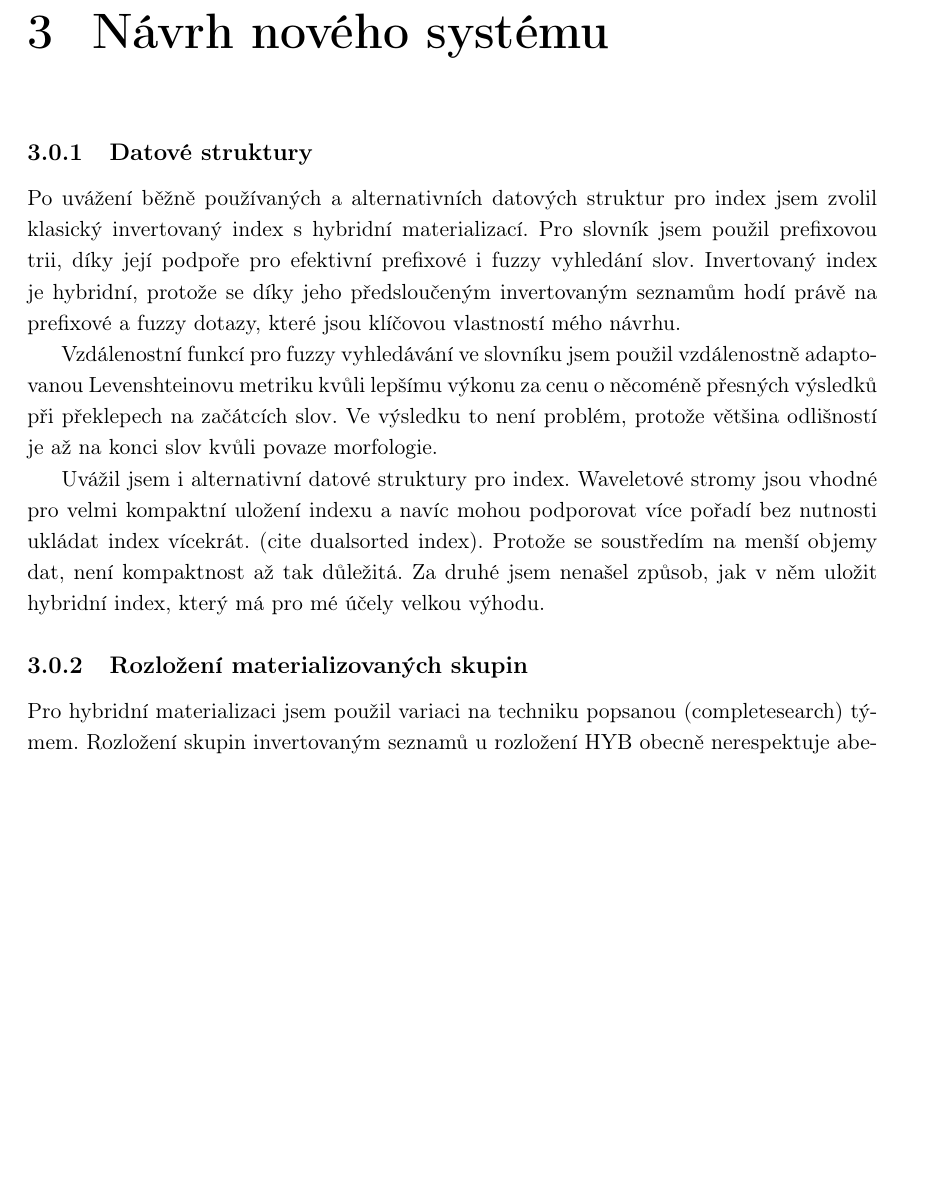
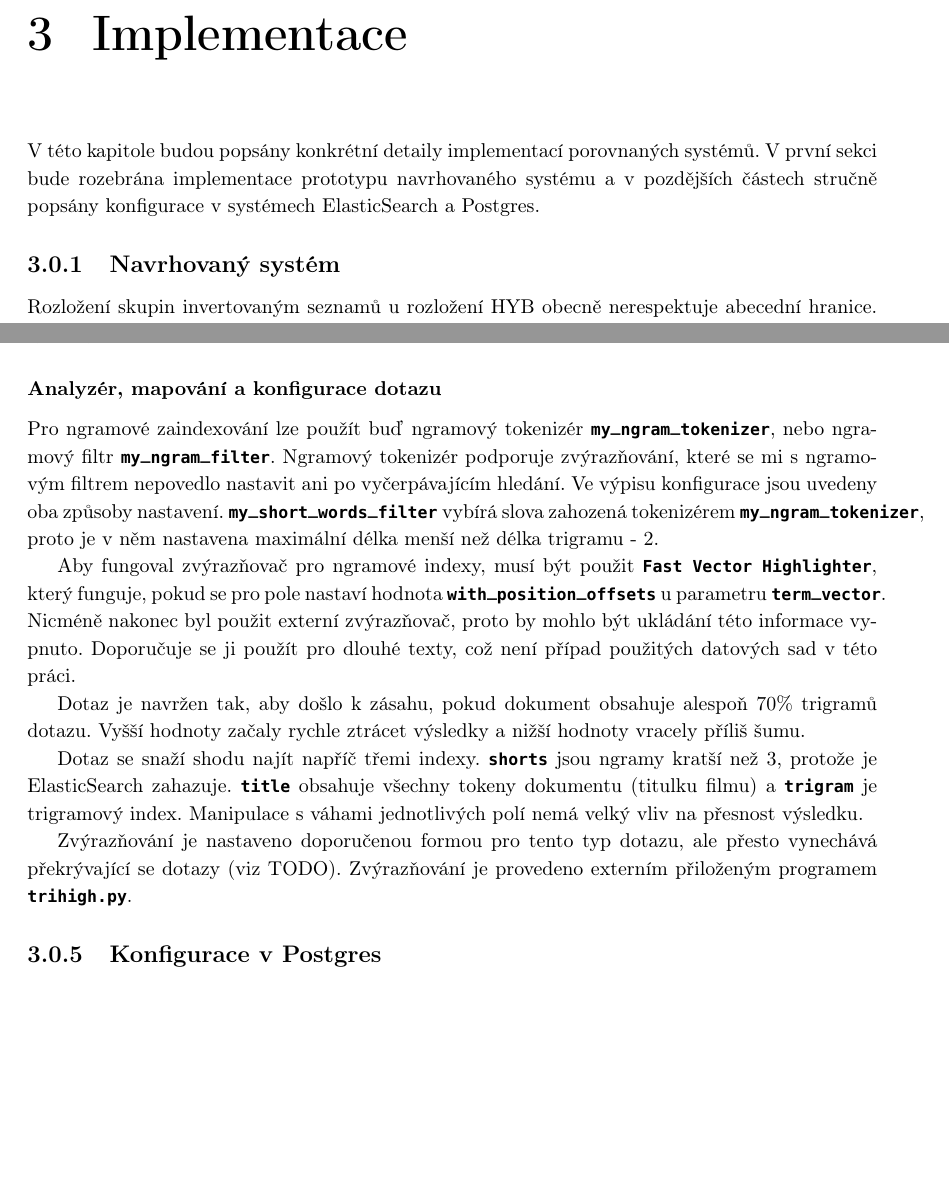
Before and after one commit to burtgulash/diplomka, a LaTeX thesis (dip.tex): part of page 25 of 54 before the commit and two parts of pages 21 and 24 of 48 after it, the two joined at a grey line, cut at the place of the change, the shorter picture padded with empty space. Compiled offline with pdfLaTeX.

Commit message:
Restructure

```diff
--- a/dip.tex
+++ b/dip.tex
@@ -1,4 +1,4 @@
-\documentclass[11pt,letterpaper,oneside,openright]{book}
+\documentclass[10pt,letterpaper,oneside,openright]{book}
 \usepackage[T1]{fontenc}
 \usepackage[utf8]{inputenc}
 \usepackage[czech]{babel}
@@ -1155,31 +1168,35 @@ slova na stránce duplikovat pro zvýšení parametru \bftt{tf}.
 
 
 
-\chapter{Návrh nového systému}
-\subsection{Datové struktury}
-Po uvážení běžně používaných a alternativních datových struktur pro index jsem
-zvolil klasický invertovaný index s hybridní materializací. Pro slovník jsem
-použil prefixovou trii, díky její podpoře pro efektivní prefixové i fuzzy
-vyhledání slov. Invertovaný index je hybridní, protože se díky jeho
-předsloučeným invertovaným seznamům hodí právě na prefixové a fuzzy dotazy,
-které jsou klíčovou vlastností mého návrhu.
-
-Vzdálenostní funkcí pro fuzzy vyhledávání ve slovníku jsem použil vzdálenostně
-adaptovanou Levenshteinovu metriku kvůli lepšímu výkonu za cenu o něcoméně
-přesných výsledků při překlepech na začátcích slov. Ve výsledku to není
-problém, protože většina odlišností je až na konci slov kvůli povaze
-morfologie.
-
-Uvážil jsem i alternativní datové struktury pro index. Waveletové stromy jsou
-vhodné pro velmi kompaktní uložení indexu a navíc mohou podporovat více pořadí
-bez nutnosti ukládat index vícekrát. (cite dualsorted index). Protože se
-soustředím na menší objemy dat, není kompaktnost až tak důležitá. Za druhé jsem
-nenašel způsob, jak v něm uložit hybridní index, který má pro mé účely velkou
-výhodu.
-
-\subsection{Rozložení materializovaných skupin}
-Pro hybridní materializaci jsem použil variaci na techniku popsanou
-(completesearch) týmem. Rozložení skupin invertovaným seznamů u rozložení HYB
+\chapter{Implementace}
+%\subsection{Datové struktury}
+%Po uvážení běžně používaných a alternativních datových struktur pro index jsem
+%zvolil klasický invertovaný index s hybridní materializací. Pro slovník jsem
+%použil prefixovou trii, díky její podpoře pro efektivní prefixové i fuzzy
+%vyhledání slov. Invertovaný index je hybridní, protože se díky jeho
+%předsloučeným invertovaným seznamům hodí právě na prefixové a fuzzy dotazy,
+%které jsou klíčovou vlastností mého návrhu.
+%
+%Vzdálenostní funkcí pro fuzzy vyhledávání ve slovníku jsem použil vzdálenostně
+%adaptovanou Levenshteinovu metriku kvůli lepšímu výkonu za cenu o něcoméně
+%přesných výsledků při překlepech na začátcích slov. Ve výsledku to není
+%problém, protože většina odlišností je až na konci slov kvůli povaze
+%morfologie.
+%
+%Uvážil jsem i alternativní datové struktury pro index. Waveletové stromy jsou
+%vhodné pro velmi kompaktní uložení indexu a navíc mohou podporovat více pořadí
+%bez nutnosti ukládat index vícekrát. (cite dualsorted index). Protože se
+%soustředím na menší objemy dat, není kompaktnost až tak důležitá. Za druhé jsem
+%nenašel způsob, jak v něm uložit hybridní index, který má pro mé účely velkou
+%výhodu.
+
+V této kapitole budou popsány konkrétní detaily implementací porovnaných
+systémů. V první sekci bude rozebrána implementace prototypu navrhovaného
+systému a v pozdějších částech stručně popsány konfigurace v systémech
+ElasticSearch a Postgres.
+
+\subsection{Navrhovaný systém}
+Rozložení skupin invertovaným seznamů u rozložení HYB
 obecně nerespektuje abecední hranice. Důvodem je ten, že sloučené skupiny
 invertovaných seznamů by měly být ideálně stejně dlouhé. Není to ale
 jednoduché, protože se různá písmena objevují různě často. Např. obecně bude
@@ -1369,3 +1373,34 @@ překrývají. Je možné, že je chyba pouze ve verzi Elasticsearch, kterou
 používám. Protože jsem nikde nenašel, jak tohle vyřešit, vytvořil jsem v
 Pythonu dodatečný zvýrazňovač, aby zde prezentované výsledky byly srovnatelné s
 ostatními systémy.
+
+\subsubsection{Analyzér, mapování a konfigurace dotazu}
+Pro ngramové zaindexování lze použít buď ngramový tokenizér
+\bftt{my\_ngram\_tokenizer}, nebo ngramový filtr \bftt{my\_ngram\_filter}.
+Ngramový tokenizér podporuje zvýrazňování, které se mi s ngramovým filtrem
+nepovedlo nastavit ani po vyčerpávajícím hledání. Ve výpisu konfigurace jsou
+uvedeny oba způsoby nastavení. \bftt{my\_short\_words\_filter} vybírá slova
+zahozená tokenizérem \bftt{my\_ngram\_tokenizer}, proto je v něm nastavena
+maximální délka menší než délka trigramu - 2.
+
+Aby fungoval zvýrazňovač pro ngramové indexy, musí být použit \bftt{Fast
+Vector Highlighter}, který funguje, pokud se pro pole nastaví hodnota
+\bftt{with\_position\_offsets} u parametru \bftt{term\_vector}. Nicméně
+nakonec byl použit externí zvýrazňovač, proto by mohlo být ukládání této
+informace vypnuto. Doporučuje se ji použít pro dlouhé texty, což není
+případ použitých datových sad v této práci.
+
+Dotaz je navržen tak, aby došlo k zásahu, pokud dokument obsahuje alespoň
+$70\%$ trigramů dotazu. Vyšší hodnoty začaly rychle ztrácet výsledky a nižší
+hodnoty vracely příliš šumu.
+
+Dotaz se snaží shodu najít napříč třemi indexy. \bftt{shorts} jsou ngramy
+kratší než $3$, protože je ElasticSearch zahazuje. \bftt{title} obsahuje
+všechny tokeny dokumentu (titulku filmu) a \bftt{trigram} je trigramový index.
+Manipulace s váhami jednotlivých polí nemá velký vliv na přesnost výsledku.
+
+Zvýrazňování je nastaveno doporučenou formou pro tento typ dotazu, ale přesto
+vynechává překrývající se dotazy (viz TODO). Zvýrazňování je provedeno externím
+přiloženým programem \bftt{trihigh.py}.
+
+\subsection{Konfigurace v Postgres}
```
Also changed, not shown: ref.bib (+18 -0 lines), dip.tex (69 more changed lines).
